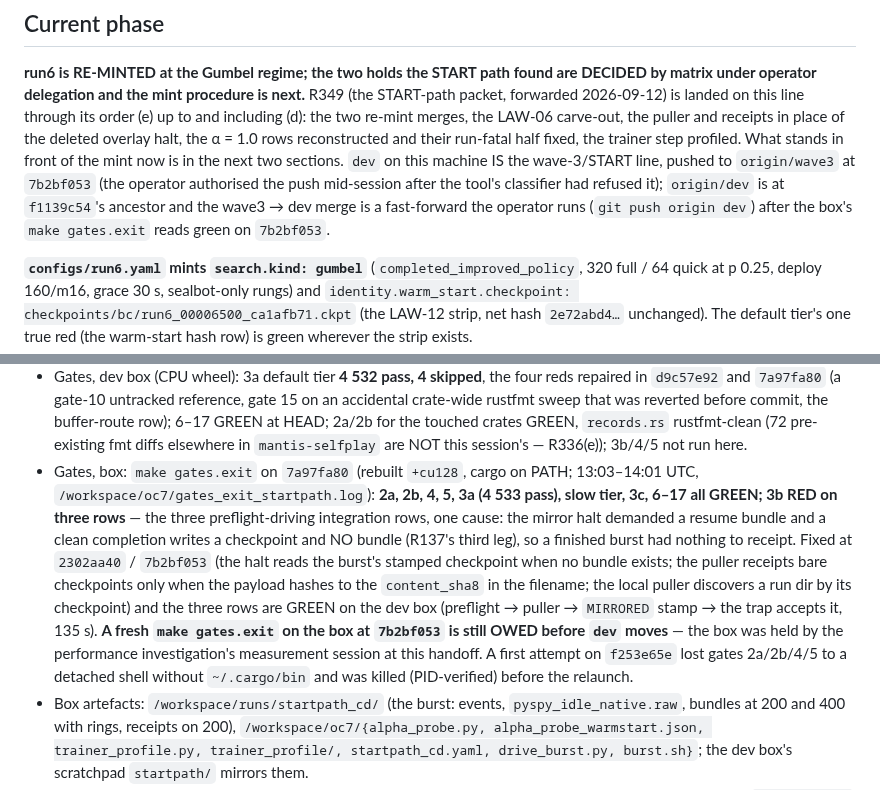
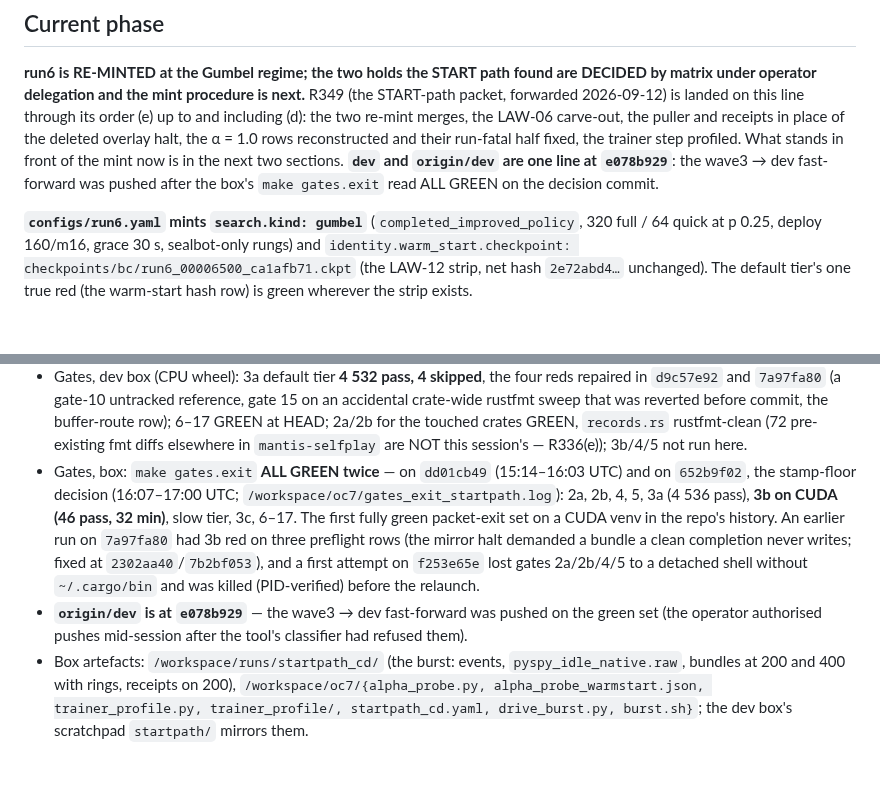
Before and after one commit to TimmyBurn2/hexo-mantis, a Markdown page: docs/governance/STATE.md, 2 parts joined by grey strips. Drawn GitHub-style; blank space fills up the shorter version.

Commit message:
docs(governance): STATE.md records the two all-green gates.exit sets on the box (3b on CUDA) and the wave3 -> dev fast-forward

```diff
--- a/docs/governance/STATE.md
+++ b/docs/governance/STATE.md
@@ -11,10 +11,8 @@ matrix under operator delegation and the mint procedure is next.** R349 (the STA
 line through its order (e) up to and including (d): the two re-mint merges, the LAW-06 carve-out,
 the puller and receipts in place of the deleted overlay halt, the α = 1.0 rows reconstructed and
 their run-fatal half fixed, the trainer step profiled. What stands in front of the mint now is in
-the next two sections. `dev` on this machine IS the wave-3/START line, pushed to `origin/wave3` at `7b2bf053`
-(the operator authorised the push mid-session after the tool's classifier had refused it);
-`origin/dev` is at `f1139c54`'s ancestor and the wave3 → dev merge is a fast-forward the operator
-runs (`git push origin dev`) after the box's `make gates.exit` reads green on `7b2bf053`.
+the next two sections. **`dev` and `origin/dev` are one line at `e078b929`**: the wave3 → dev
+fast-forward was pushed after the box's `make gates.exit` read ALL GREEN on the decision commit.
 
 **`configs/run6.yaml` mints `search.kind: gumbel`** (`completed_improved_policy`, 320 full / 64
 quick at p 0.25, deploy 160/m16, grace 30 s, sealbot-only rungs) and
@@ -148,19 +146,15 @@ rather than from "why is the step 5 s".
   rustfmt sweep that was reverted before commit, the buffer-route row); 6–17 GREEN at HEAD; 2a/2b
   for the touched crates GREEN, `records.rs` rustfmt-clean (72 pre-existing fmt diffs elsewhere
   in `mantis-selfplay` are NOT this session's — R336(e)); 3b/4/5 not run here.
-- Gates, box: `make gates.exit` on `7a97fa80` (rebuilt `+cu128`, cargo on PATH; 13:03–14:01
-  UTC, `/workspace/oc7/gates_exit_startpath.log`): **2a, 2b, 4, 5, 3a (4 533 pass), slow tier,
-  3c, 6–17 all GREEN; 3b RED on three rows** — the three preflight-driving integration rows,
-  one cause: the mirror halt demanded a resume bundle and a clean completion writes a checkpoint
-  and NO bundle (R137's third leg), so a finished burst had nothing to receipt. Fixed at
-  `2302aa40` / `7b2bf053` (the halt reads the burst's stamped checkpoint when no bundle exists;
-  the puller receipts bare checkpoints only when the payload hashes to the `content_sha8` in the
-  filename; the local puller discovers a run dir by its checkpoint) and the three rows are GREEN
-  on the dev box (preflight → puller → `MIRRORED` stamp → the trap accepts it, 135 s). **A
-  fresh `make gates.exit` on the box at `7b2bf053` is still OWED before `dev` moves** — the box
-  was held by the performance investigation's measurement session at this handoff. A first
-  attempt on `f253e65e` lost gates 2a/2b/4/5 to a detached shell without `~/.cargo/bin` and was
-  killed (PID-verified) before the relaunch.
+- Gates, box: `make gates.exit` **ALL GREEN twice** — on `dd01cb49` (15:14–16:03 UTC) and on
+  `652b9f02`, the stamp-floor decision (16:07–17:00 UTC; `/workspace/oc7/gates_exit_startpath.log`):
+  2a, 2b, 4, 5, 3a (4 536 pass), **3b on CUDA (46 pass, 32 min)**, slow tier, 3c, 6–17. The first
+  fully green packet-exit set on a CUDA venv in the repo's history. An earlier run on `7a97fa80`
+  had 3b red on three preflight rows (the mirror halt demanded a bundle a clean completion never
+  writes; fixed at `2302aa40`/`7b2bf053`), and a first attempt on `f253e65e` lost gates 2a/2b/4/5
+  to a detached shell without `~/.cargo/bin` and was killed (PID-verified) before the relaunch.
+- **`origin/dev` is at `e078b929`** — the wave3 → dev fast-forward was pushed on the green set
+  (the operator authorised pushes mid-session after the tool's classifier had refused them).
 - Box artefacts: `/workspace/runs/startpath_cd/` (the burst: events, `pyspy_idle_native.raw`,
   bundles at 200 and 400 with rings, receipts on 200), `/workspace/oc7/{alpha_probe.py,
   alpha_probe_warmstart.json, trainer_profile.py, trainer_profile/, startpath_cd.yaml,
```
